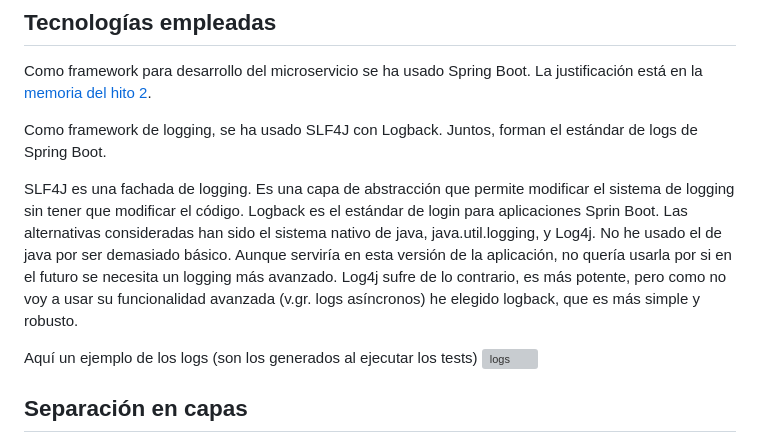
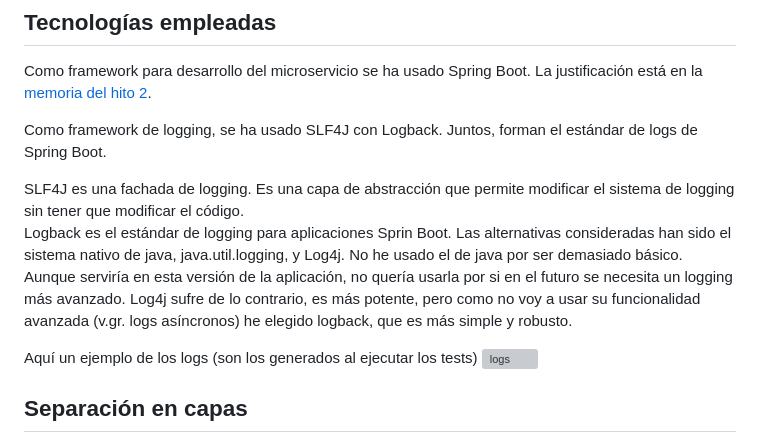
Before and after one commit to EmilioAC-ISE2021/Claud-Compiuting, a Markdown page: hitos/3.md, the part around one of its changes. Rendered like a GitHub page; grey boxes are pictures that could not be loaded.

Commit message:
Acabada memoria hito 3

```diff
--- a/hitos/3.md
+++ b/hitos/3.md
@@ -56,7 +56,7 @@ Como framework para desarrollo del microservicio se ha usado Spring Boot. La jus
 Como framework de logging, se ha usado SLF4J con Logback. Juntos, forman el estándar de logs de Spring Boot.
 
 SLF4J es una fachada de logging. Es una capa de abstracción que permite modificar el sistema de logging sin tener que modificar el código.
-Logback es el estándar de login para aplicaciones Sprin Boot. Las alternativas consideradas han sido el sistema nativo de java, java.util.logging, y Log4j. No he usado el de java por ser demasiado básico. Aunque serviría en esta versión de la aplicación, no quería usarla por si en el futuro se necesita un logging más avanzado. Log4j sufre de lo contrario, es más potente, pero como no voy a usar su funcionalidad avanzada (v.gr. logs asíncronos) he elegido logback, que es más simple y robusto.
+<br>Logback es el estándar de logging para aplicaciones Sprin Boot. Las alternativas consideradas han sido el sistema nativo de java, java.util.logging, y Log4j. No he usado el de java por ser demasiado básico. Aunque serviría en esta versión de la aplicación, no quería usarla por si en el futuro se necesita un logging más avanzado. Log4j sufre de lo contrario, es más potente, pero como no voy a usar su funcionalidad avanzada (v.gr. logs asíncronos) he elegido logback, que es más simple y robusto.
 
 Aquí un ejemplo de los logs (son los generados al ejecutar los tests)
 ![logs](/hitos/recursos/3/logs.png)
```
Also changed, not shown: other parts of hitos/3.md (+1 -1 lines).
